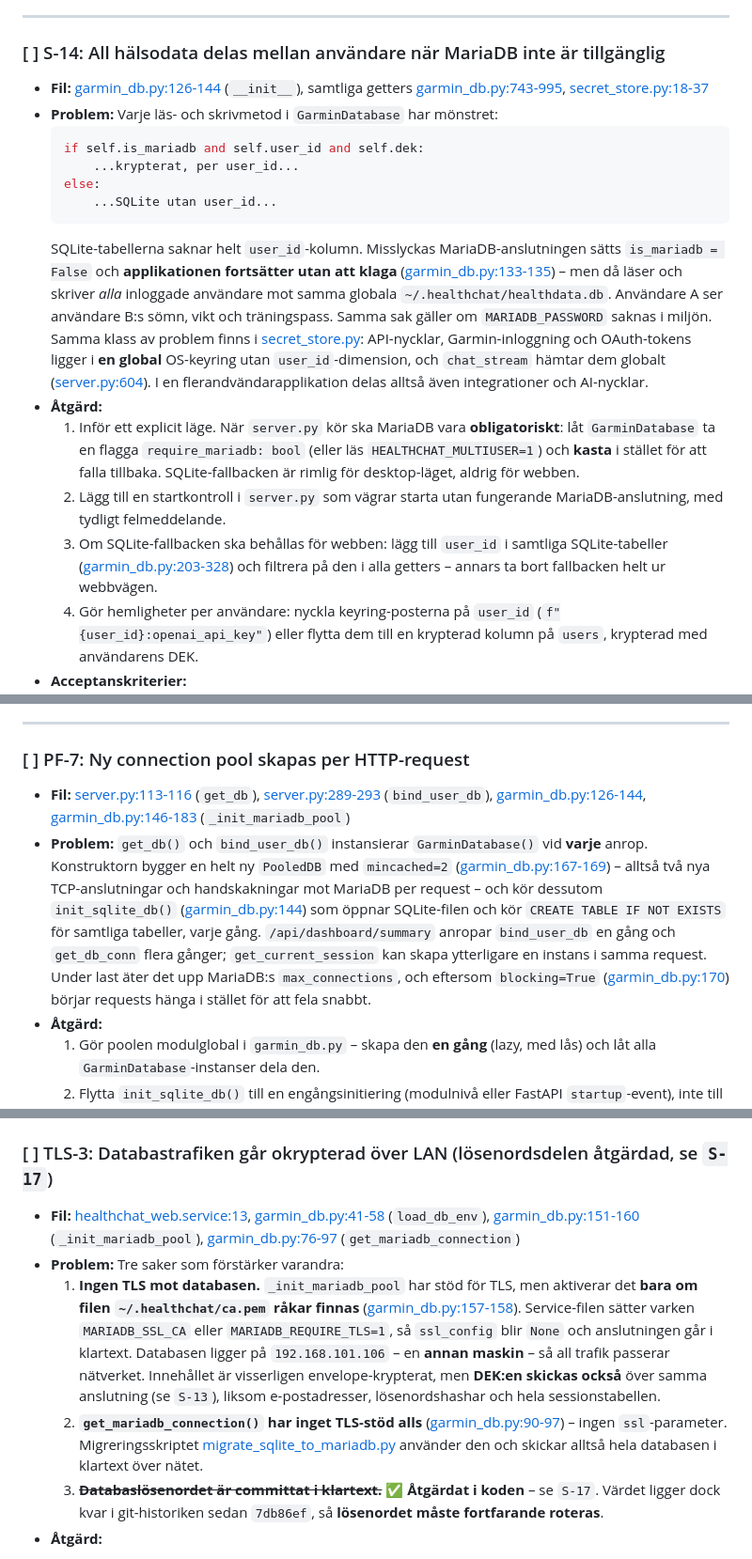
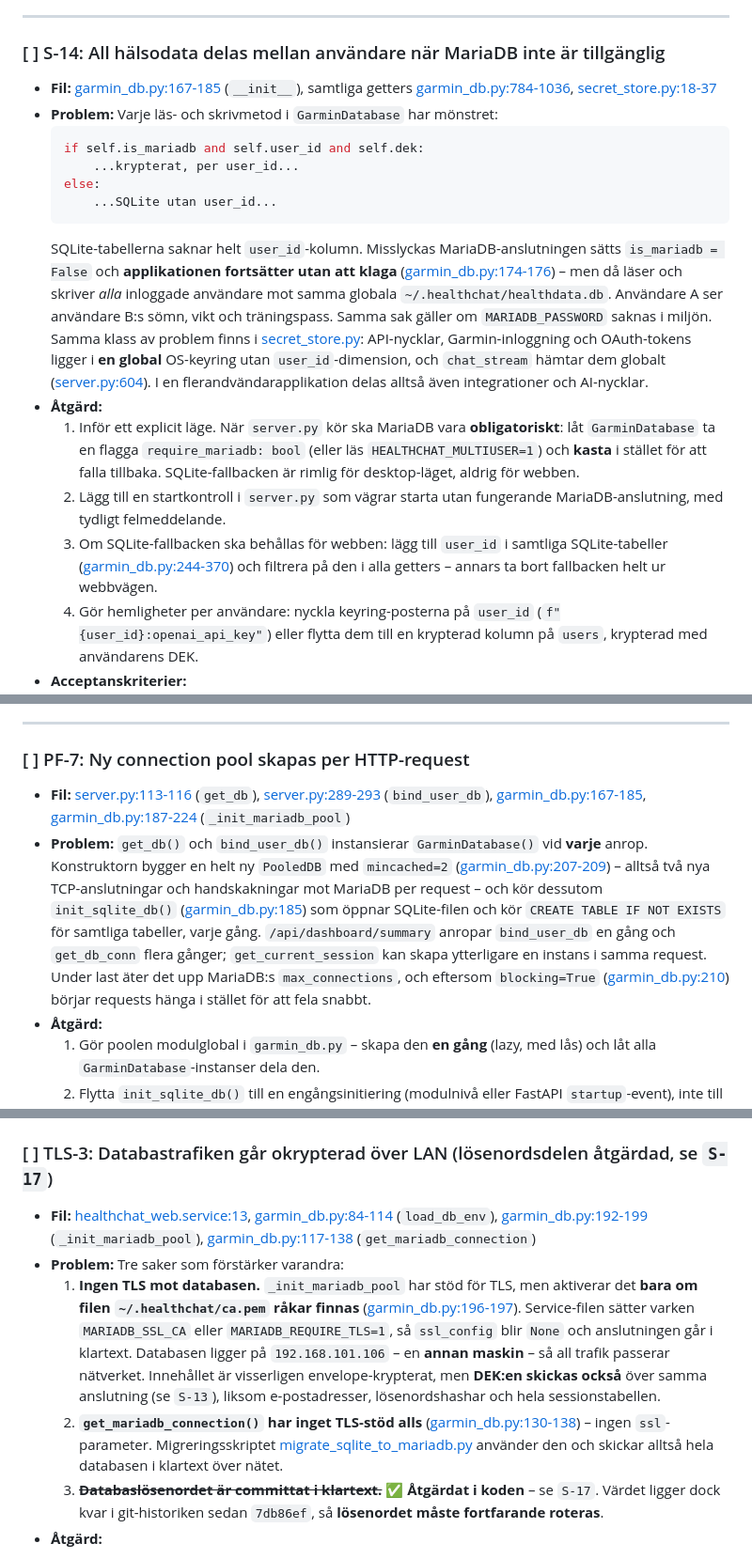
Before and after one commit to anderssjoeberg75/healthchat, a Markdown page: board.md, 3 parts joined by grey strips. Shown at 94% size. GitHub-like rendering.

````diff
--- a/board.md
+++ b/board.md
@@ -167,7 +173,7 @@ av `Q-9` punkt 7.
 ---
 
 ### [ ] S-14: All hälsodata delas mellan användare när MariaDB inte är tillgänglig
-- **Fil:** [garmin_db.py:126-144](garmin_db.py) (`__init__`), samtliga getters [garmin_db.py:743-995](garmin_db.py), [secret_store.py:18-37](secret_store.py)
+- **Fil:** [garmin_db.py:167-185](garmin_db.py) (`__init__`), samtliga getters [garmin_db.py:784-1036](garmin_db.py), [secret_store.py:18-37](secret_store.py)
 - **Problem:** Varje läs- och skrivmetod i `GarminDatabase` har mönstret:
   ```python
   if self.is_mariadb and self.user_id and self.dek:
@@ -175,12 +181,12 @@ av `Q-9` punkt 7.
   else:
       ...SQLite utan user_id...
   ```
-  SQLite-tabellerna saknar helt `user_id`-kolumn. Misslyckas MariaDB-anslutningen sätts `is_mariadb = False` och **applikationen fortsätter utan att klaga** ([garmin_db.py:133-135](garmin_db.py)) – men då läser och skriver *alla* inloggade användare mot samma globala `~/.healthchat/healthdata.db`. Användare A ser användare B:s sömn, vikt och träningspass. Samma sak gäller om `MARIADB_PASSWORD` saknas i miljön.
+  SQLite-tabellerna saknar helt `user_id`-kolumn. Misslyckas MariaDB-anslutningen sätts `is_mariadb = False` och **applikationen fortsätter utan att klaga** ([garmin_db.py:174-176](garmin_db.py)) – men då läser och skriver *alla* inloggade användare mot samma globala `~/.healthchat/healthdata.db`. Användare A ser användare B:s sömn, vikt och träningspass. Samma sak gäller om `MARIADB_PASSWORD` saknas i miljön.
   Samma klass av problem finns i [secret_store.py](secret_store.py): API-nycklar, Garmin-inloggning och OAuth-tokens ligger i **en global** OS-keyring utan `user_id`-dimension, och `chat_stream` hämtar dem globalt ([server.py:604](server.py)). I en flerandvändarapplikation delas alltså även integrationer och AI-nycklar.
 - **Åtgärd:**
   1. Inför ett explicit läge. När `server.py` kör ska MariaDB vara **obligatoriskt**: låt `GarminDatabase` ta en flagga `require_mariadb: bool` (eller läs `HEALTHCHAT_MULTIUSER=1`) och **kasta** i stället för att falla tillbaka. SQLite-fallbacken är rimlig för desktop-läget, aldrig för webben.
   2. Lägg till en startkontroll i `server.py` som vägrar starta utan fungerande MariaDB-anslutning, med tydligt felmeddelande.
-  3. Om SQLite-fallbacken ska behållas för webben: lägg till `user_id` i samtliga SQLite-tabeller ([garmin_db.py:203-328](garmin_db.py)) och filtrera på den i alla getters – annars ta bort fallbacken helt ur webbvägen.
+  3. Om SQLite-fallbacken ska behållas för webben: lägg till `user_id` i samtliga SQLite-tabeller ([garmin_db.py:244-370](garmin_db.py)) och filtrera på den i alla getters – annars ta bort fallbacken helt ur webbvägen.
   4. Gör hemligheter per användare: nyckla keyring-posterna på `user_id` (`f"{user_id}:openai_api_key"`) eller flytta dem till en krypterad kolumn på `users`, krypterad med användarens DEK.
 - **Acceptanskriterier:**
   1. Med MariaDB nedstängd startar inte webbservern / returnerar 503 – den serverar inte delad SQLite-data.
@@ -366,9 +372,9 @@ av `Q-9` punkt 7.
 ---
 
 ### [ ] PF-7: Ny connection pool skapas per HTTP-request
-- **Fil:** [server.py:113-116](server.py) (`get_db`), [server.py:289-293](server.py) (`bind_user_db`), [garmin_db.py:126-144](garmin_db.py), [garmin_db.py:146-183](garmin_db.py) (`_init_mariadb_pool`)
-- **Problem:** `get_db()` och `bind_user_db()` instansierar `GarminDatabase()` vid **varje** anrop. Konstruktorn bygger en helt ny `PooledDB` med `mincached=2` ([garmin_db.py:167-169](garmin_db.py)) – alltså två nya TCP-anslutningar och handskakningar mot MariaDB per request – och kör dessutom `init_sqlite_db()` ([garmin_db.py:144](garmin_db.py)) som öppnar SQLite-filen och kör `CREATE TABLE IF NOT EXISTS` för samtliga tabeller, varje gång.
-  `/api/dashboard/summary` anropar `bind_user_db` en gång och `get_db_conn` flera gånger; `get_current_session` kan skapa ytterligare en instans i samma request. Under last äter det upp MariaDB:s `max_connections`, och eftersom `blocking=True` ([garmin_db.py:170](garmin_db.py)) börjar requests hänga i stället för att fela snabbt.
+- **Fil:** [server.py:113-116](server.py) (`get_db`), [server.py:289-293](server.py) (`bind_user_db`), [garmin_db.py:167-185](garmin_db.py), [garmin_db.py:187-224](garmin_db.py) (`_init_mariadb_pool`)
+- **Problem:** `get_db()` och `bind_user_db()` instansierar `GarminDatabase()` vid **varje** anrop. Konstruktorn bygger en helt ny `PooledDB` med `mincached=2` ([garmin_db.py:207-209](garmin_db.py)) – alltså två nya TCP-anslutningar och handskakningar mot MariaDB per request – och kör dessutom `init_sqlite_db()` ([garmin_db.py:185](garmin_db.py)) som öppnar SQLite-filen och kör `CREATE TABLE IF NOT EXISTS` för samtliga tabeller, varje gång.
+  `/api/dashboard/summary` anropar `bind_user_db` en gång och `get_db_conn` flera gånger; `get_current_session` kan skapa ytterligare en instans i samma request. Under last äter det upp MariaDB:s `max_connections`, och eftersom `blocking=True` ([garmin_db.py:210](garmin_db.py)) börjar requests hänga i stället för att fela snabbt.
 - **Åtgärd:**
   1. Gör poolen modulglobal i `garmin_db.py` – skapa den **en gång** (lazy, med lås) och låt alla `GarminDatabase`-instanser dela den.
   2. Flytta `init_sqlite_db()` till en engångsinitiering (modulnivå eller FastAPI `startup`-event), inte till konstruktorn.
@@ -562,10 +570,10 @@ av `Q-9` punkt 7.
 ---
 
 ### [ ] TLS-3: Databastrafiken går okrypterad över LAN (lösenordsdelen åtgärdad, se `S-17`)
-- **Fil:** [healthchat_web.service:13](healthchat_web.service), [garmin_db.py:41-58](garmin_db.py) (`load_db_env`), [garmin_db.py:151-160](garmin_db.py) (`_init_mariadb_pool`), [garmin_db.py:76-97](garmin_db.py) (`get_mariadb_connection`)
+- **Fil:** [healthchat_web.service:13](healthchat_web.service), [garmin_db.py:84-114](garmin_db.py) (`load_db_env`), [garmin_db.py:192-199](garmin_db.py) (`_init_mariadb_pool`), [garmin_db.py:117-138](garmin_db.py) (`get_mariadb_connection`)
 - **Problem:** Tre saker som förstärker varandra:
-  1. **Ingen TLS mot databasen.** `_init_mariadb_pool` har stöd för TLS, men aktiverar det **bara om filen `~/.healthchat/ca.pem` råkar finnas** ([garmin_db.py:157-158](garmin_db.py)). Service-filen sätter varken `MARIADB_SSL_CA` eller `MARIADB_REQUIRE_TLS=1`, så `ssl_config` blir `None` och anslutningen går i klartext. Databasen ligger på `192.168.101.106` – en **annan maskin** – så all trafik passerar nätverket. Innehållet är visserligen envelope-krypterat, men **DEK:en skickas också** över samma anslutning (se `S-13`), liksom e-postadresser, lösenordshashar och hela sessionstabellen.
-  2. **`get_mariadb_connection()` har inget TLS-stöd alls** ([garmin_db.py:90-97](garmin_db.py)) – ingen `ssl`-parameter. Migreringsskriptet [migrate_sqlite_to_mariadb.py](migrate_sqlite_to_mariadb.py) använder den och skickar alltså hela databasen i klartext över nätet.
+  1. **Ingen TLS mot databasen.** `_init_mariadb_pool` har stöd för TLS, men aktiverar det **bara om filen `~/.healthchat/ca.pem` råkar finnas** ([garmin_db.py:196-197](garmin_db.py)). Service-filen sätter varken `MARIADB_SSL_CA` eller `MARIADB_REQUIRE_TLS=1`, så `ssl_config` blir `None` och anslutningen går i klartext. Databasen ligger på `192.168.101.106` – en **annan maskin** – så all trafik passerar nätverket. Innehållet är visserligen envelope-krypterat, men **DEK:en skickas också** över samma anslutning (se `S-13`), liksom e-postadresser, lösenordshashar och hela sessionstabellen.
+  2. **`get_mariadb_connection()` har inget TLS-stöd alls** ([garmin_db.py:130-138](garmin_db.py)) – ingen `ssl`-parameter. Migreringsskriptet [migrate_sqlite_to_mariadb.py](migrate_sqlite_to_mariadb.py) använder den och skickar alltså hela databasen i klartext över nätet.
   3. ~~**Databaslösenordet är committat i klartext.**~~ ✅ **Åtgärdat i koden** – se `S-17`. Värdet ligger dock kvar i git-historiken sedan `7db86ef`, så **lösenordet måste fortfarande roteras**.
 - **Åtgärd:**
   1. ✅ Klart – lösenordet är borta ur arbetskopian (`S-17`).
````
Also changed, not shown: other parts of board.md (+15 -7 lines).
